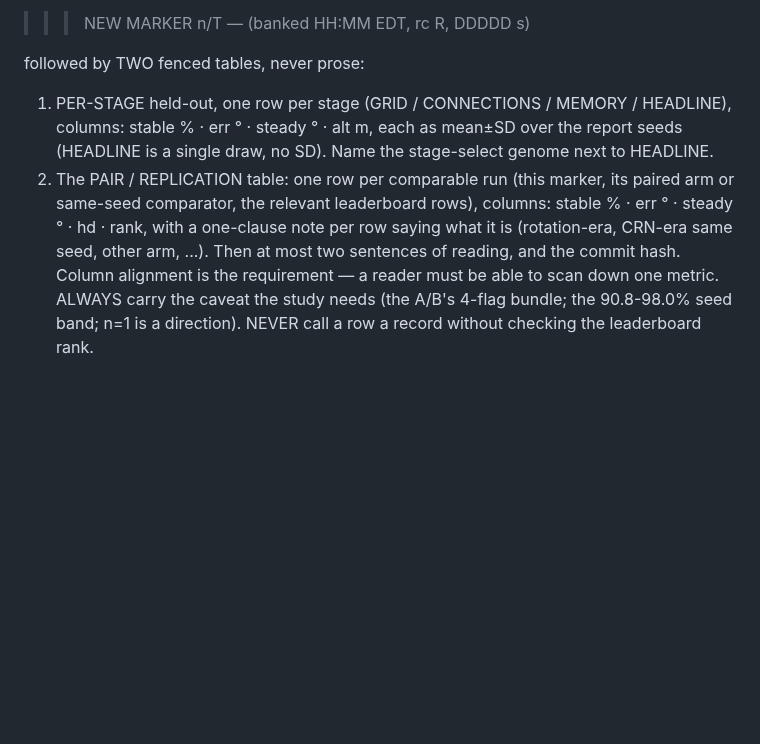
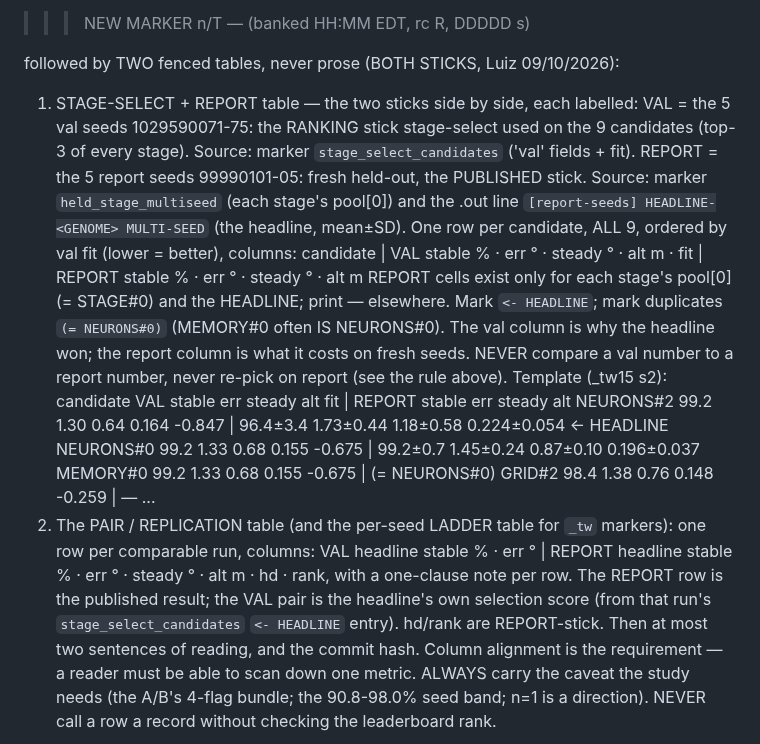
Before and after one commit to lacg/wnn, a Markdown page: docs/controller_status_tick_prompt.md, the part around the change. GitHub-like rendering; blank space fills up the shorter version.

Commit message:
Tick prompt: NEW-MARKER blocks show BOTH sticks — VAL (stage-select ranking seeds 1029590071-75, all 9 candidates + fit) beside REPORT (held-out 99990101-05: stage pool[0]s + headline); pair/ladder tables carry the headline's val pair beside its report row (Luiz 09/10)
Co-Authored-By: Claude Opus 5.5 (1M context) <noreply@anthropic.com>
Claude-Session: https://claude.ai/code/session_01CvopVQqm1vWKudh2KXQ6j7

```diff
--- a/docs/controller_status_tick_prompt.md
+++ b/docs/controller_status_tick_prompt.md
@@ -146,15 +146,31 @@ BLANK LINE, then:
 
   >>> NEW MARKER n/T — <tag>   (banked HH:MM EDT, rc R, DDDDD s)
 
-followed by TWO fenced tables, never prose:
-  1. PER-STAGE held-out, one row per stage (GRID / CONNECTIONS / MEMORY /
-     HEADLINE), columns: stable % · err ° · steady ° · alt m, each as mean±SD
-     over the report seeds (HEADLINE is a single draw, no SD). Name the
-     stage-select genome next to HEADLINE.
-  2. The PAIR / REPLICATION table: one row per comparable run (this marker, its
-     paired arm or same-seed comparator, the relevant leaderboard rows), columns:
-     stable % · err ° · steady ° · hd · rank, with a one-clause note per row
-     saying what it is (rotation-era, CRN-era same seed, other arm, ...).
+followed by TWO fenced tables, never prose (BOTH STICKS, Luiz 09/10/2026):
+  1. STAGE-SELECT + REPORT table — the two sticks side by side, each labelled:
+       VAL    = the 5 val seeds 1029590071-75: the RANKING stick stage-select used on the 9 candidates
+                (top-3 of every stage). Source: marker `stage_select_candidates` ('val' fields + fit).
+       REPORT = the 5 report seeds 99990101-05: fresh held-out, the PUBLISHED stick. Source: marker
+                `held_stage_multiseed` (each stage's pool[0]) and the .out line
+                `[report-seeds] HEADLINE-<GENOME> MULTI-SEED` (the headline, mean±SD).
+     One row per candidate, ALL 9, ordered by val fit (lower = better), columns:
+       candidate | VAL stable % · err ° · steady ° · alt m · fit | REPORT stable % · err ° · steady ° · alt m
+     REPORT cells exist only for each stage's pool[0] (= STAGE#0) and the HEADLINE; print — elsewhere.
+     Mark `<- HEADLINE`; mark duplicates `(= NEURONS#0)` (MEMORY#0 often IS NEURONS#0).
+     The val column is why the headline won; the report column is what it costs on fresh seeds.
+     NEVER compare a val number to a report number, never re-pick on report (see the rule above).
+     Template (_tw15 s2):
+       candidate   VAL stable err   steady alt    fit     | REPORT stable  err        steady     alt
+       NEURONS#2       99.2   1.30  0.64   0.164  -0.847  |   96.4±3.4  1.73±0.44  1.18±0.58  0.224±0.054  <- HEADLINE
+       NEURONS#0       99.2   1.33  0.68   0.155  -0.675  |   99.2±0.7  1.45±0.24  0.87±0.10  0.196±0.037
+       MEMORY#0        99.2   1.33  0.68   0.155  -0.675  |   (= NEURONS#0)
+       GRID#2          98.4   1.38  0.76   0.148  -0.259  |   —
+       ...
+  2. The PAIR / REPLICATION table (and the per-seed LADDER table for `_tw` markers): one row per
+     comparable run, columns: VAL headline stable % · err ° | REPORT headline stable % · err ° ·
+     steady ° · alt m · hd · rank, with a one-clause note per row. The REPORT row is the published
+     result; the VAL pair is the headline's own selection score (from that run's
+     `stage_select_candidates` `<- HEADLINE` entry). hd/rank are REPORT-stick.
 Then at most two sentences of reading, and the commit hash. Column alignment is
 the requirement — a reader must be able to scan down one metric.
 ALWAYS carry the caveat the study needs (the A/B's 4-flag bundle; the 90.8-98.0%
```
